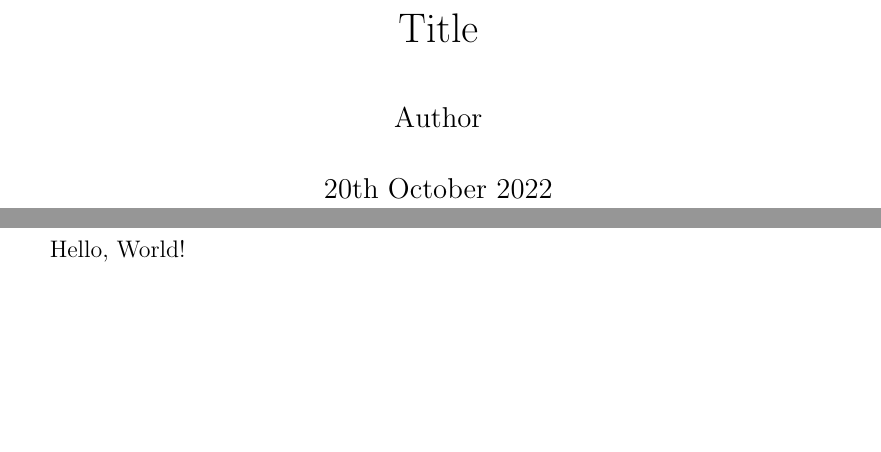
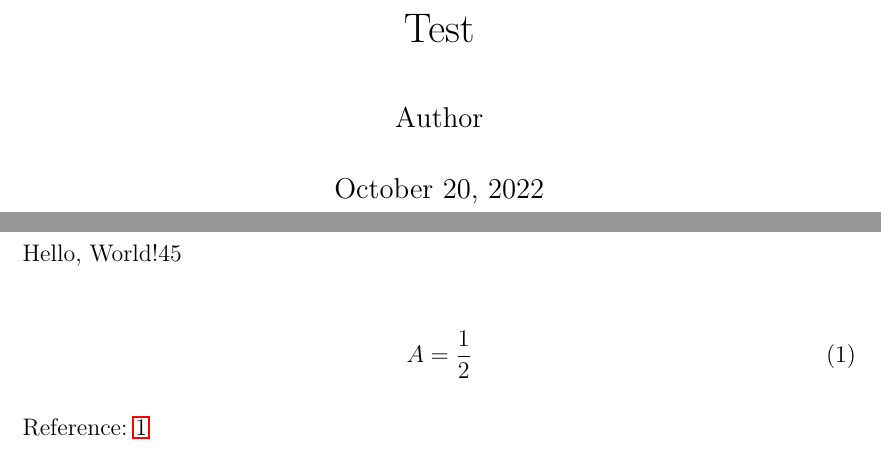
Before and after one commit to karstenpedersen/latex-template, a LaTeX paper (main.tex, which reads base/acronyms.tex, base/index.tex, base/packages.tex): two parts of pages 1 and 4 of 4 before the commit and two parts of pages 1 and 3 of 3 after it, joined at a grey line, cut at the place of the change, the shorter picture padded with empty space. Compiled offline with pdfLaTeX.

Commit message:
Fixed packages

```diff
--- /dev/null
+++ b/base/acronyms.tex
@@ -0,0 +1,6 @@
+% Acronyms
+% \newacronym{ref}{short}{long}
+
+% \newacronym{tf2}{TF2}{Team Fortress 2}
+
+\makeglossaries{}
--- a/base/index.tex
+++ b/base/index.tex
@@ -1,4 +1,5 @@
 % Includes other base files
 
+\input{base/packages.tex}
 \input{base/commands.tex}
-\input{base/packages.tex}
+\input{base/acronyms.tex}
--- a/base/packages.tex
+++ b/base/packages.tex
@@ -1,17 +1,50 @@
+
+
 % Packages
 
-\usepackage[british]{babel}
+% Language
+\usepackage[english]{babel}     % Set to danish
 \usepackage[utf8]{inputenc}
 
 \usepackage{graphicx}
-\usepackage{amsmath}
 \usepackage{amssymb}
-\usepackage{listings}
-\usepackage{xcolor}
-\usepackage{hyperref}
-\usepackage{algorithm}          % https://www.overleaf.com/learn/latex/Algorithms
-\usepackage{algpseudocode}
-\usepackage{tikz}
-
+\usepackage{xcolor}             % Package for defining DTU colours to be used
+\usepackage{siunitx}            % SI units
+% Math
+\usepackage{amsmath}            % For aligning equations among other
+% Referencing
+\usepackage{hyperref}           % Package for cross referencing
+\usepackage{cleveref}           % improved cross referencing
+% \PassOptionsToPackage{hyphens}{url} % Ability to line break urls at hyphens
+% Code and algorithms
+\usepackage{listings}           % Package for inserting code
+\usepackage{algorithm}          % Algorithms https://www.overleaf.com/learn/latex/Algorithms
+\usepackage{algpseudocode}      % Pseudo code
+% Utilities
+\usepackage{calc}               % Adds ability for latex to calculate (3pt+2pt)
+\usepackage{blindtext}          % Placeholder text
+% \usepackage[printwatermark=false]{xwatermark} % Package for watermark. Toggle printwatermark true or false to include or remove the watermark
+% Drawing
+\usepackage{tikz}               % Package for drawing
+\usepackage{pgfplots}           % Package for creating graphs and charts [MAYBE]
+% Styling
+% \usepackage{fontspec}           % Package for custom fonts
+\usepackage[]{geometry}         % Package for changing page margins
+\usepackage{fancyhdr}           % Package to change header and footer
+\usepackage{parskip}            % Package to tweak paragraph skipping
+\usepackage{titlesec}           %
+\usepackage{caption}            % better captions
+\usepackage{subcaption}         % for sub figures
+% Bibliography & quotes
+\usepackage{csquotes}           % For biblatex with babel
+\usepackage[backend=biber,style=authoryear,sorting=none]{biblatex} % Package for bibliography (citing)
+\bibliography{bibliography.bib}
+% Acronyms TODO - FIX
+\usepackage[automake]{glossaries}
+\usepackage[acronym]{glossaries-extra}
+% Tweaks
+\usepackage{tabularx}       % for ability to adjust column spacing in tabular better
+\usepackage{booktabs}       % for better tables
+\usepackage{float}          % floating figures in correct places
 % Debug
-% \usepackage{showlabels}
+% \usepackage{showlabels}   % Display label names
--- a/main.tex
+++ b/main.tex
@@ -6,13 +7,17 @@
 \begin{document}
 
-\pagenumbering{gobble}
-\include{sections/sec-frontpage.tex}
-\include{sections/sec-abstract.tex}
+\include{frontmatter/frontpage.tex}
+\include{frontmatter/abstract.tex}
 \tableofcontents
-\clearpage
-\pagenumbering{arabic}
 
 % Sections
-Hello, World!
+Hello, World!45
+
+\begin{align}\label{test}
+  A & =\frac{1}{2}
+\end{align}
+
+
+Reference:~\ref{test}
 
 \end{document}
```
Also changed, not shown: settings.tex (+6 -0 lines), README.md, bibliography.bib (added), frontmatter/abstract.tex (renamed from sections/sec-abstract.tex), frontmatter/frontpage.tex (renamed from sections/sec-frontpage.tex), main.tex (3 more changed lines).
